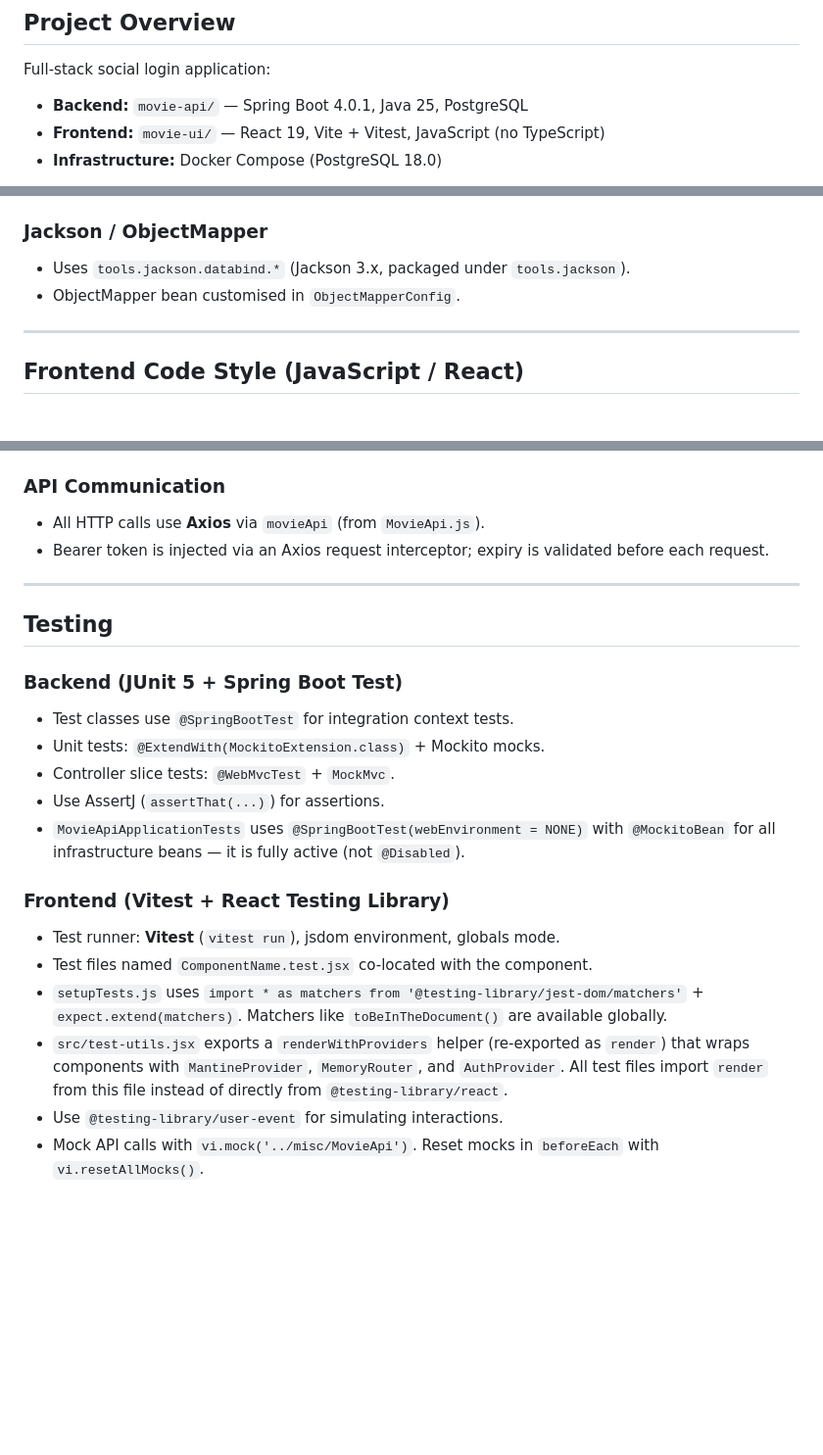
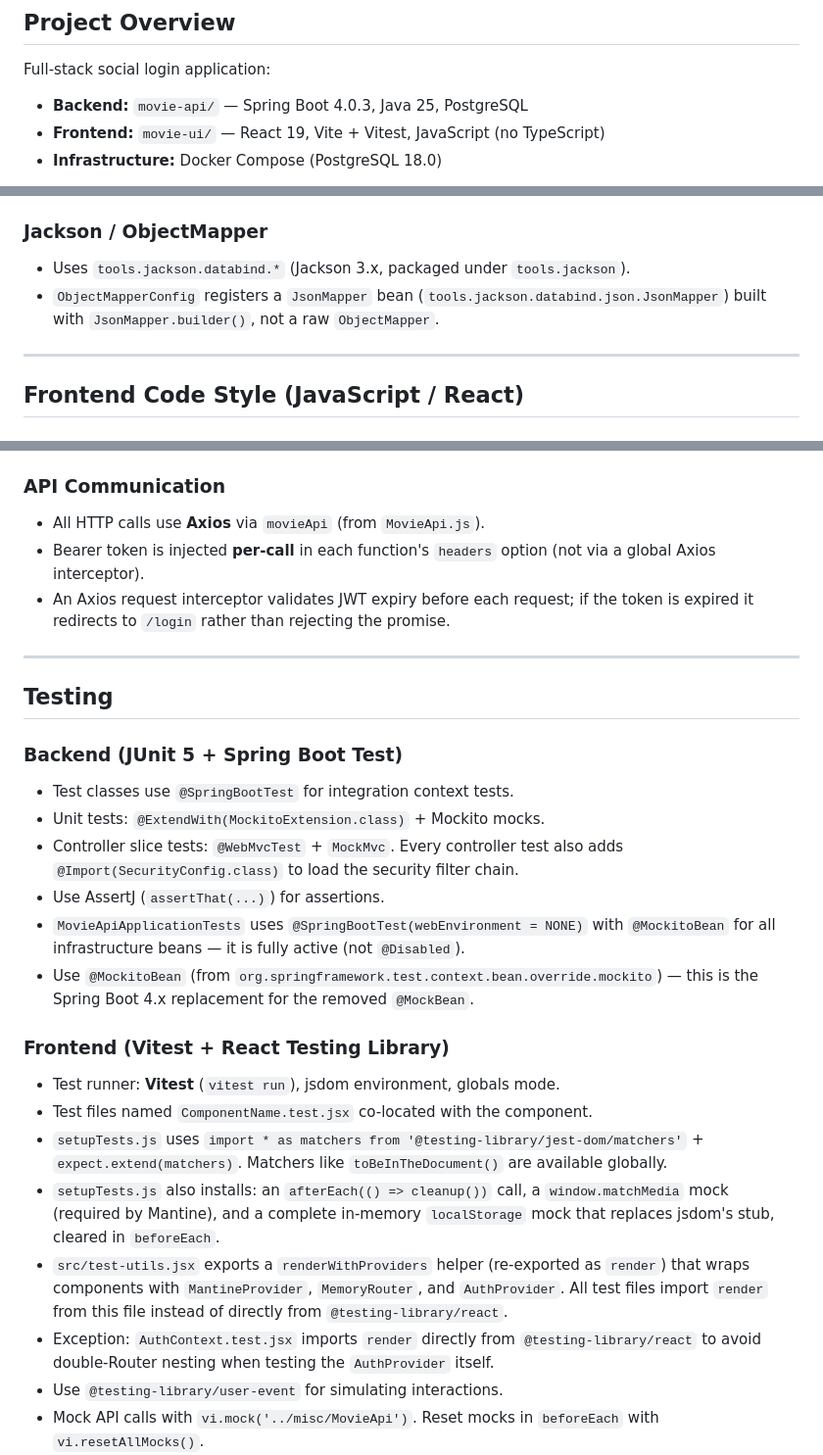
Before and after one commit to ivangfr/springboot-react-social-login, a Markdown page: AGENTS.md, 3 parts joined by grey strips. Shown at 98% size. GitHub-like rendering; blank space fills up the shorter version.

Commit message:
docs(agents): update AGENTS.md

```diff
--- a/AGENTS.md
+++ b/AGENTS.md
@@ -7,7 +7,7 @@ This file documents conventions, commands, and patterns for agentic coding agent
 ## Project Overview
 
 Full-stack social login application:
-- **Backend:** `movie-api/` — Spring Boot 4.0.1, Java 25, PostgreSQL
+- **Backend:** `movie-api/` — Spring Boot 4.0.3, Java 25, PostgreSQL
 - **Frontend:** `movie-ui/` — React 19, Vite + Vitest, JavaScript (no TypeScript)
 - **Infrastructure:** Docker Compose (PostgreSQL 18.0)
 
@@ -157,7 +160,7 @@ Group and order imports as follows (blank line between groups):
 
 ### Jackson / ObjectMapper
 - Uses `tools.jackson.databind.*` (Jackson 3.x, packaged under `tools.jackson`).
-- ObjectMapper bean customised in `ObjectMapperConfig`.
+- `ObjectMapperConfig` registers a `JsonMapper` bean (`tools.jackson.databind.json.JsonMapper`) built with `JsonMapper.builder()`, not a raw `ObjectMapper`.
 
 ---
 
@@ -197,7 +200,8 @@ Group and order imports as follows (blank line between groups):
 
 ### API Communication
 - All HTTP calls use **Axios** via `movieApi` (from `MovieApi.js`).
-- Bearer token is injected via an Axios request interceptor; expiry is validated before each request.
+- Bearer token is injected **per-call** in each function's `headers` option (not via a global Axios interceptor).
+- An Axios request interceptor validates JWT expiry before each request; if the token is expired it redirects to `/login` rather than rejecting the promise.
 
 ---
 
@@ -206,15 +210,18 @@ Group and order imports as follows (blank line between groups):
 ### Backend (JUnit 5 + Spring Boot Test)
 - Test classes use `@SpringBootTest` for integration context tests.
 - Unit tests: `@ExtendWith(MockitoExtension.class)` + Mockito mocks.
-- Controller slice tests: `@WebMvcTest` + `MockMvc`.
+- Controller slice tests: `@WebMvcTest` + `MockMvc`. Every controller test also adds `@Import(SecurityConfig.class)` to load the security filter chain.
 - Use AssertJ (`assertThat(...)`) for assertions.
 - `MovieApiApplicationTests` uses `@SpringBootTest(webEnvironment = NONE)` with `@MockitoBean` for all infrastructure beans — it is fully active (not `@Disabled`).
+- Use `@MockitoBean` (from `org.springframework.test.context.bean.override.mockito`) — this is the Spring Boot 4.x replacement for the removed `@MockBean`.
 
 ### Frontend (Vitest + React Testing Library)
 - Test runner: **Vitest** (`vitest run`), jsdom environment, globals mode.
 - Test files named `ComponentName.test.jsx` co-located with the component.
 - `setupTests.js` uses `import * as matchers from '@testing-library/jest-dom/matchers'` + `expect.extend(matchers)`. Matchers like `toBeInTheDocument()` are available globally.
+- `setupTests.js` also installs: an `afterEach(() => cleanup())` call, a `window.matchMedia` mock (required by Mantine), and a complete in-memory `localStorage` mock that replaces jsdom's stub, cleared in `beforeEach`.
 - `src/test-utils.jsx` exports a `renderWithProviders` helper (re-exported as `render`) that wraps components with `MantineProvider`, `MemoryRouter`, and `AuthProvider`. All test files import `render` from this file instead of directly from `@testing-library/react`.
+- Exception: `AuthContext.test.jsx` imports `render` directly from `@testing-library/react` to avoid double-Router nesting when testing the `AuthProvider` itself.
 - Use `@testing-library/user-event` for simulating interactions.
 - Mock API calls with `vi.mock('../misc/MovieApi')`. Reset mocks in `beforeEach` with `vi.resetAllMocks()`.
 - Simulate authentication by writing a user object to `localStorage` before rendering: `localStorage.setItem('user', JSON.stringify({ data: { exp, name, rol: ['ROLE'] }, accessToken: 'token' }))`.
```
Also changed, not shown: other parts of AGENTS.md (+3 -0 lines).
